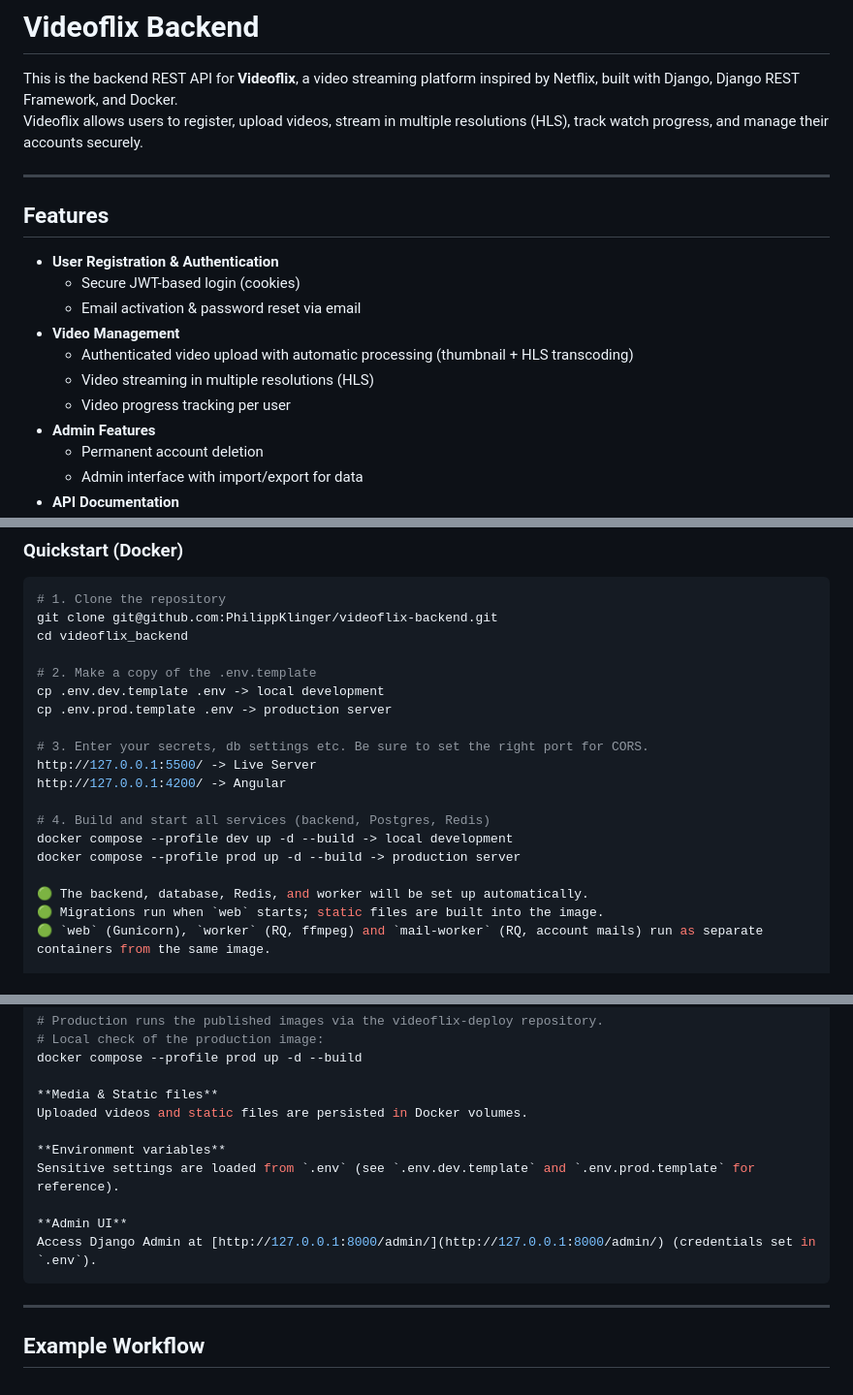
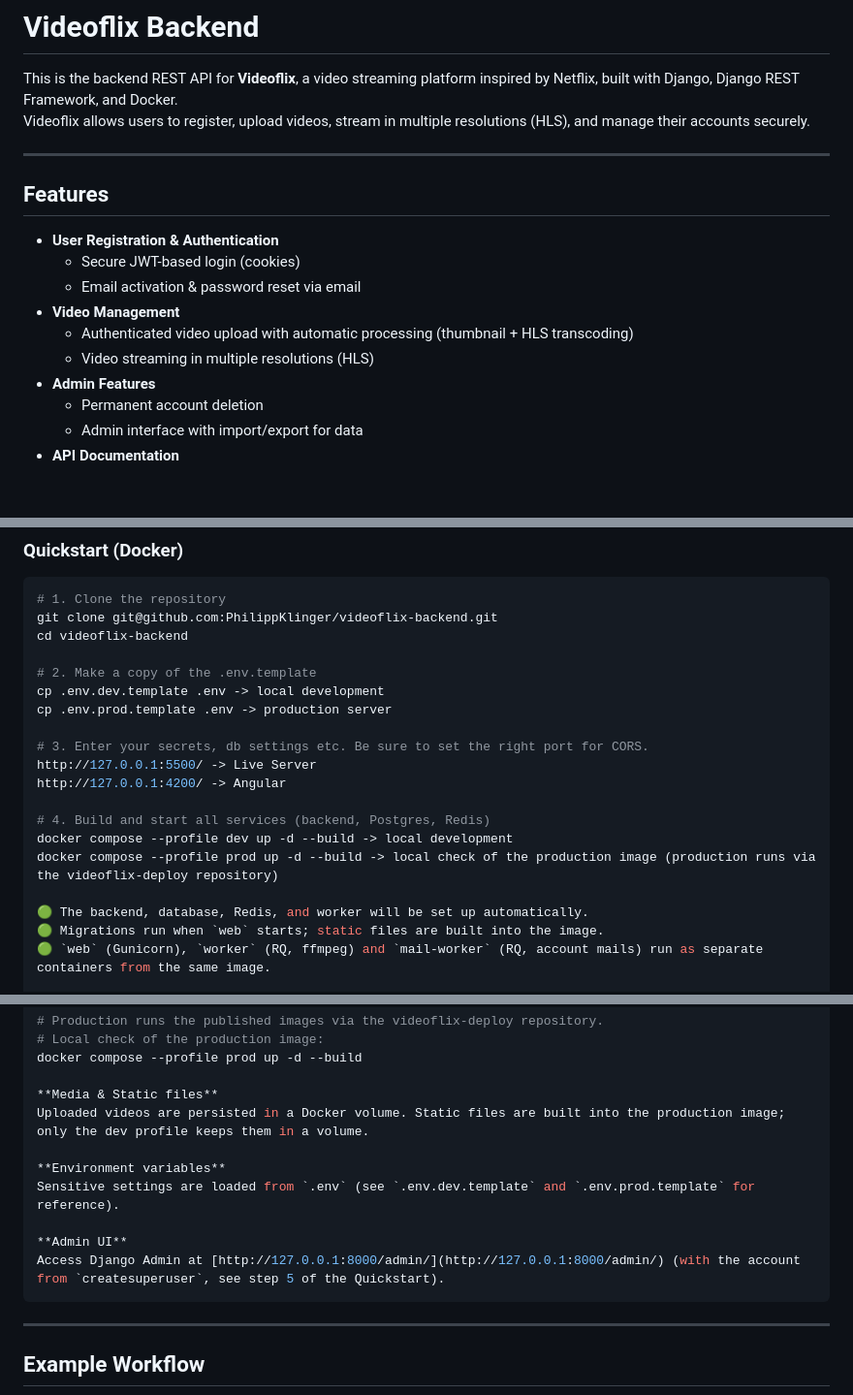
Before and after one commit to PhilippKlinger/videoflix-backend, a Markdown page: README.md, 3 parts joined by grey strips. Shown at 97% size. Rendered like a GitHub page; blank space fills up the shorter version.

Commit message:
docs: correct false statements in the readme
Watch progress has no write path, the Authorize button offers only Basic auth,
the admin account comes from createsuperuser, static files are part of the image,
the repository folder is videoflix-backend, and production runs through the
deploy repository.

````diff
--- a/README.md
+++ b/README.md
@@ -1,7 +1,7 @@
 # Videoflix Backend
 
 This is the backend REST API for **Videoflix**, a video streaming platform inspired by Netflix, built with Django, Django REST Framework, and Docker.
-Videoflix allows users to register, upload videos, stream in multiple resolutions (HLS), track watch progress, and manage their accounts securely.
+Videoflix allows users to register, upload videos, stream in multiple resolutions (HLS), and manage their accounts securely.
 
 ---
 
@@ -13,7 +13,6 @@ Videoflix allows users to register, upload videos, stream in multiple resolution
 - **Video Management**
   - Authenticated video upload with automatic processing (thumbnail + HLS transcoding)
   - Video streaming in multiple resolutions (HLS)
-  - Video progress tracking per user
 - **Admin Features**
   - Permanent account deletion
   - Admin interface with import/export for data
@@ -50,7 +49,7 @@ Videoflix allows users to register, upload videos, stream in multiple resolution
 ```bash
 # 1. Clone the repository
 git clone git@github.com:PhilippKlinger/videoflix-backend.git
-cd videoflix_backend
+cd videoflix-backend
 
 # 2. Make a copy of the .env.template
 cp .env.dev.template .env -> local development
@@ -62,7 +61,7 @@ http://127.0.0.1:4200/ -> Angular
 
 # 4. Build and start all services (backend, Postgres, Redis)
 docker compose --profile dev up -d --build -> local development
-docker compose --profile prod up -d --build -> production server
+docker compose --profile prod up -d --build -> local check of the production image (production runs via the videoflix-deploy repository)
 
 🟢 The backend, database, Redis, and worker will be set up automatically.
 🟢 Migrations run when `web` starts; static files are built into the image.
@@ -142,13 +141,13 @@ docker compose --profile dev exec web sh -lc "
 docker compose --profile prod up -d --build
 
 **Media & Static files**
-Uploaded videos and static files are persisted in Docker volumes.
+Uploaded videos are persisted in a Docker volume. Static files are built into the production image; only the dev profile keeps them in a volume.
 
 **Environment variables**
 Sensitive settings are loaded from `.env` (see `.env.dev.template` and `.env.prod.template` for reference).
 
 **Admin UI**
-Access Django Admin at [http://127.0.0.1:8000/admin/](http://127.0.0.1:8000/admin/) (credentials set in `.env`).
+Access Django Admin at [http://127.0.0.1:8000/admin/](http://127.0.0.1:8000/admin/) (with the account from `createsuperuser`, see step 5 of the Quickstart).
 ```
 ---
 
````
Also changed, not shown: other parts of README.md (+1 -1 lines).
